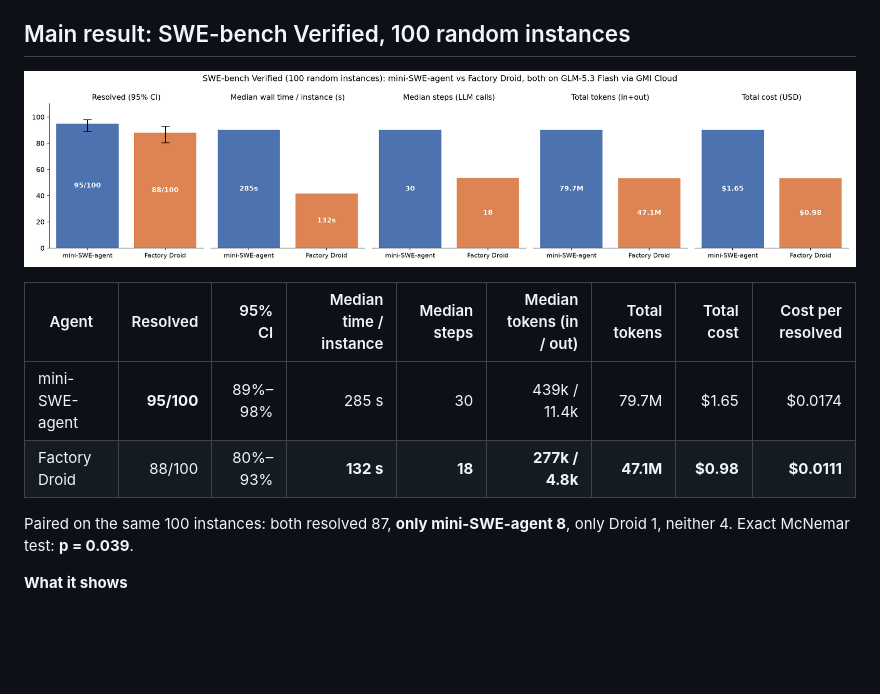
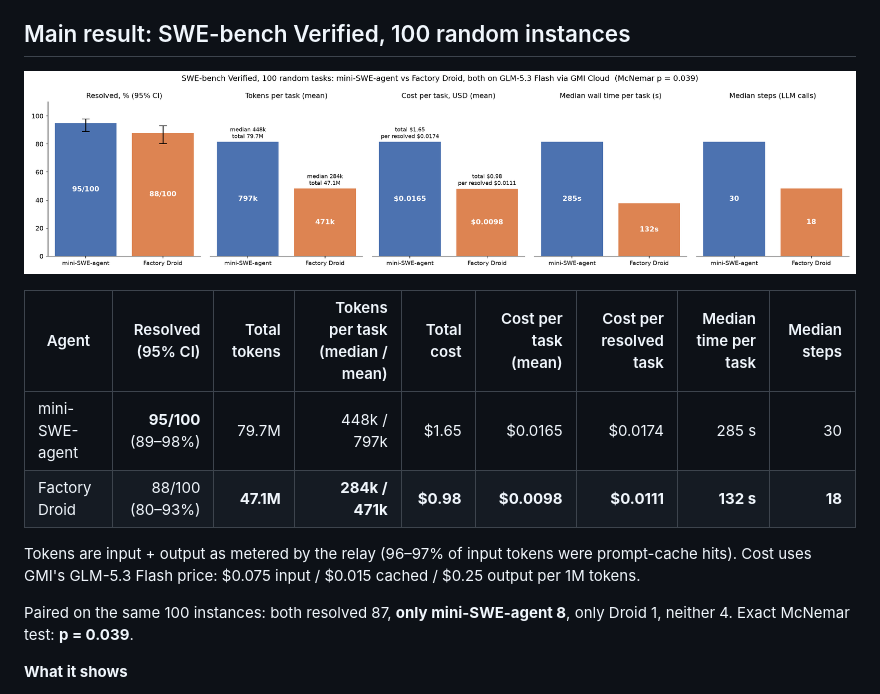
Before and after one commit to himanshu748/gmi-agent-bench, a Markdown page: README.md, the part around the change. GitHub-like rendering; pictures changed too: results/swebench/main/chart.png; blank space fills up the shorter version.

Commit message:
README: per-agent token/cost table; chart with tokens-per-task and cost-per-task panels

```diff
--- a/README.md
+++ b/README.md
@@ -12,10 +12,12 @@ Built as part of the GMI Cloud Clouders ambassador programme. Tag: [@gmi_cloud](
 
 ![SWE-bench chart](results/swebench/main/chart.png)
 
-| Agent | Resolved | 95% CI | Median time / instance | Median steps | Median tokens (in / out) | Total tokens | Total cost | Cost per resolved |
+| Agent | Resolved (95% CI) | Total tokens | Tokens per task (median / mean) | Total cost | Cost per task (mean) | Cost per resolved task | Median time per task | Median steps |
 | --- | ---: | ---: | ---: | ---: | ---: | ---: | ---: | ---: |
-| mini-SWE-agent | **95/100** | 89%–98% | 285 s | 30 | 439k / 11.4k | 79.7M | $1.65 | $0.0174 |
-| Factory Droid | 88/100 | 80%–93% | **132 s** | **18** | **277k / 4.8k** | **47.1M** | **$0.98** | **$0.0111** |
+| mini-SWE-agent | **95/100** (89–98%) | 79.7M | 448k / 797k | $1.65 | $0.0165 | $0.0174 | 285 s | 30 |
+| Factory Droid | 88/100 (80–93%) | **47.1M** | **284k / 471k** | **$0.98** | **$0.0098** | **$0.0111** | **132 s** | **18** |
+
+Tokens are input + output as metered by the relay (96–97% of input tokens were prompt-cache hits). Cost uses GMI's GLM-5.3 Flash price: $0.075 input / $0.015 cached / $0.25 output per 1M tokens.
 
 Paired on the same 100 instances: both resolved 87, **only mini-SWE-agent 8**, only Droid 1, neither 4. Exact McNemar test: **p = 0.039**.
 
```
Also changed, not shown: 1 other file.
